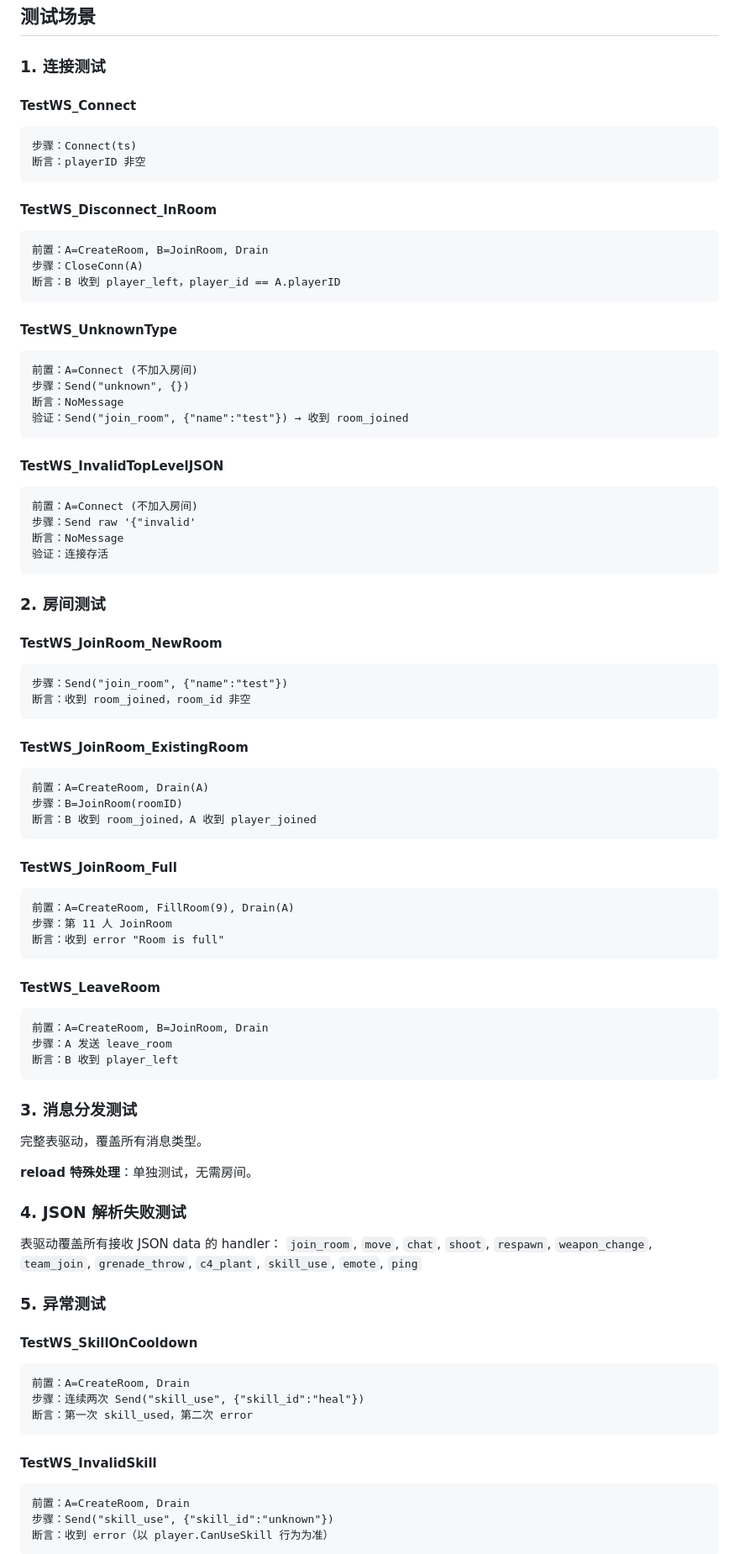
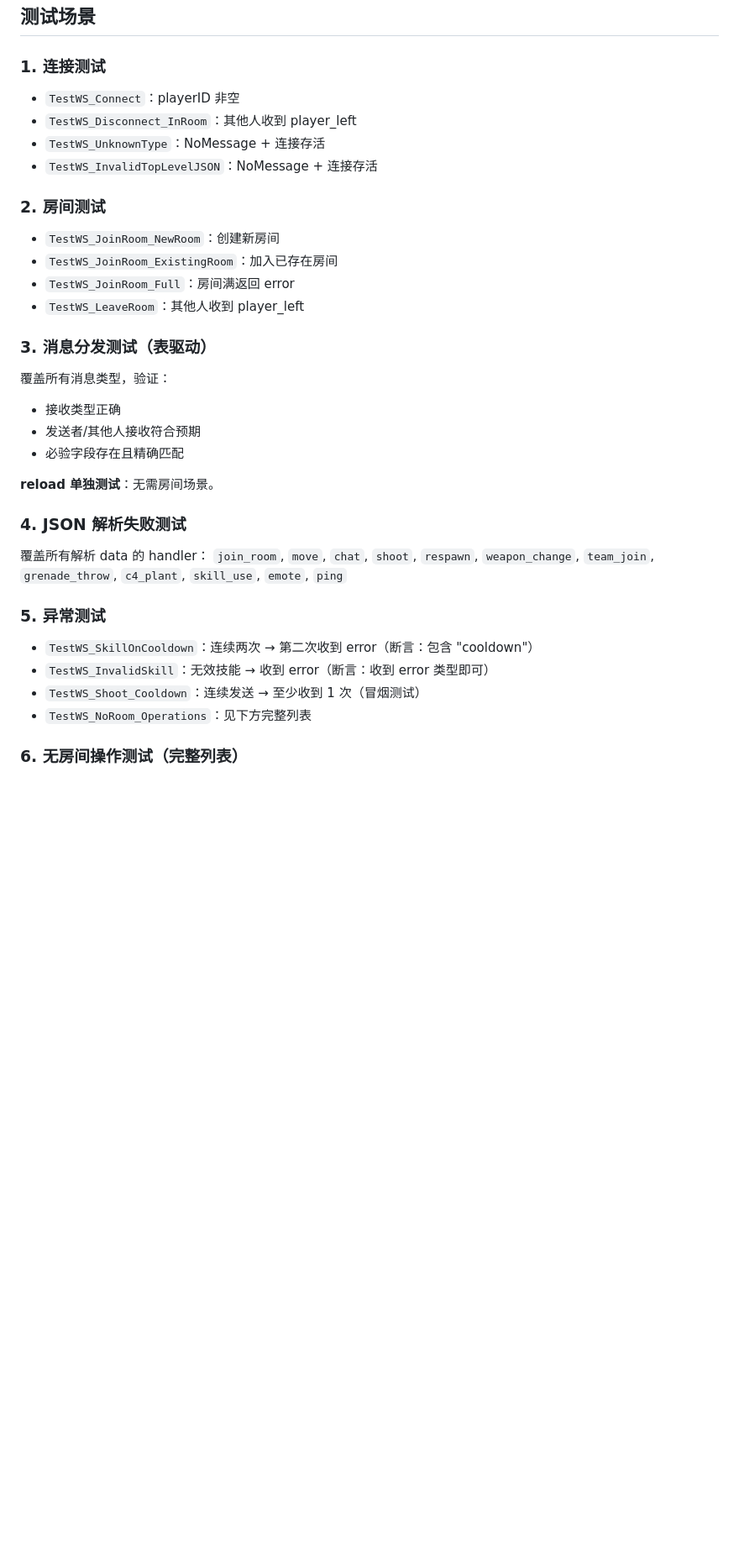
Before and after one commit to atalia/fps-game, a Markdown page: docs/specs/2026-03-20-network-test-coverage-design.md, the part around one of its changes. Shown at 84% size. GitHub-like rendering; blank space fills up the shorter version.

````diff
--- a/docs/specs/2026-03-20-network-test-coverage-design.md
+++ b/docs/specs/2026-03-20-network-test-coverage-design.md
@@ -187,88 +196,38 @@ func (h *Hub) BroadcastToRoom(r *room.Room, msgType string, data interface{}, ex
 
 ### 1. 连接测试
 
-#### TestWS_Connect
-```
-步骤：Connect(ts)
-断言：playerID 非空
-```
-
-#### TestWS_Disconnect_InRoom
-```
-前置：A=CreateRoom, B=JoinRoom, Drain
-步骤：CloseConn(A)
-断言：B 收到 player_left，player_id == A.playerID
-```
-
-#### TestWS_UnknownType
-```
-前置：A=Connect (不加入房间)
-步骤：Send("unknown", {})
-断言：NoMessage
-验证：Send("join_room", {"name":"test"}) → 收到 room_joined
-```
-
-#### TestWS_InvalidTopLevelJSON
-```
-前置：A=Connect (不加入房间)
-步骤：Send raw '{"invalid'
-断言：NoMessage
-验证：连接存活
-```
+- `TestWS_Connect`：playerID 非空
+- `TestWS_Disconnect_InRoom`：其他人收到 player_left
+- `TestWS_UnknownType`：NoMessage + 连接存活
+- `TestWS_InvalidTopLevelJSON`：NoMessage + 连接存活
 
 ### 2. 房间测试
 
-#### TestWS_JoinRoom_NewRoom
-```
-步骤：Send("join_room", {"name":"test"})
-断言：收到 room_joined，room_id 非空
-```
+- `TestWS_JoinRoom_NewRoom`：创建新房间
+- `TestWS_JoinRoom_ExistingRoom`：加入已存在房间
+- `TestWS_JoinRoom_Full`：房间满返回 error
+- `TestWS_LeaveRoom`：其他人收到 player_left
 
-#### TestWS_JoinRoom_ExistingRoom
-```
-前置：A=CreateRoom, Drain(A)
-步骤：B=JoinRoom(roomID)
-断言：B 收到 room_joined，A 收到 player_joined
-```
+### 3. 消息分发测试（表驱动）
 
-#### TestWS_JoinRoom_Full
-```
-前置：A=CreateRoom, FillRoom(9), Drain(A)
-步骤：第 11 人 JoinRoom
-断言：收到 error "Room is full"
-```
+覆盖所有消息类型，验证：
+- 接收类型正确
+- 发送者/其他人接收符合预期
+- 必验字段存在且精确匹配
 
-#### TestWS_LeaveRoom
-```
-前置：A=CreateRoom, B=JoinRoom, Drain
-步骤：A 发送 leave_room
-断言：B 收到 player_left
-```
-
-### 3. 消息分发测试
-
-完整表驱动，覆盖所有消息类型。
-
-**reload 特殊处理**：单独测试，无需房间。
+**reload 单独测试**：无需房间场景。
 
 ### 4. JSON 解析失败测试
 
-表驱动覆盖所有接收 JSON data 的 handler：
+覆盖所有解析 data 的 handler：
 `join_room`, `move`, `chat`, `shoot`, `respawn`, `weapon_change`, `team_join`, `grenade_throw`, `c4_plant`, `skill_use`, `emote`, `ping`
 
 ### 5. 异常测试
 
-#### TestWS_SkillOnCooldown
-```
-前置：A=CreateRoom, Drain
-步骤：连续两次 Send("skill_use", {"skill_id":"heal"})
-断言：第一次 skill_used，第二次 error
-```
+- `TestWS_SkillOnCooldown`：连续两次 → 第二次收到 error（断言：包含 "cooldown"）
+- `TestWS_InvalidSkill`：无效技能 → 收到 error（断言：收到 error 类型即可）
+- `TestWS_Shoot_Cooldown`：连续发送 → 至少收到 1 次（冒烟测试）
+- `TestWS_NoRoom_Operations`：见下方完整列表
 
-#### TestWS_InvalidSkill
-```
-前置：A=CreateRoom, Drain
-步骤：Send("skill_use", {"skill_id":"unknown"})
-断言：收到 error（以 player.CanUseSkill 行为为准）
-```
+### 6. 无房间操作测试（完整列表）
 
````
Also changed, not shown: other parts of docs/specs/2026-03-20-network-test-coverage-design.md (+122 -126 lines).
